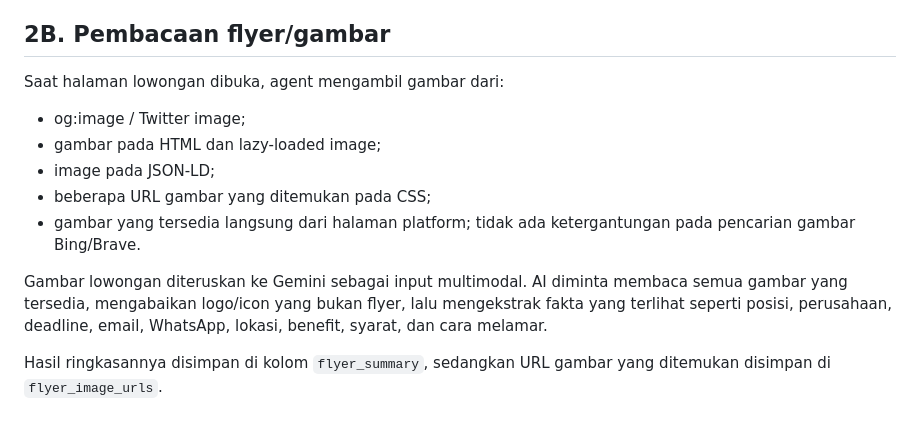
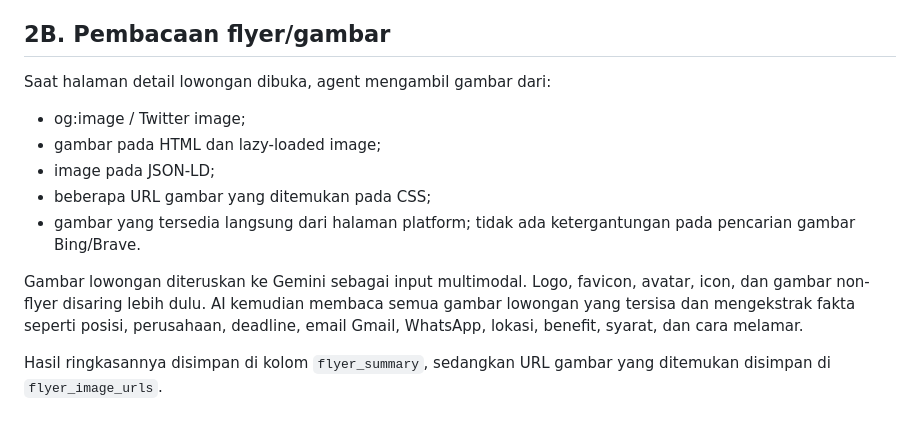
Before and after one commit to reybyoo-maker/ai-sales-agency, a Markdown page: README.md, the part around the change. Rendered like a GitHub page.

Commit message:
docs: clarify detail-page and flyer filtering

```diff
--- a/README.md
+++ b/README.md
@@ -31,14 +31,14 @@ Tidak ada crawler yang secara jujur dapat menjamin 100% internet, terutama konte
 
 ## 2B. Pembacaan flyer/gambar
 
-Saat halaman lowongan dibuka, agent mengambil gambar dari:
+Saat halaman detail lowongan dibuka, agent mengambil gambar dari:
 - og:image / Twitter image;
 - gambar pada HTML dan lazy-loaded image;
 - image pada JSON-LD;
 - beberapa URL gambar yang ditemukan pada CSS;
 - gambar yang tersedia langsung dari halaman platform; tidak ada ketergantungan pada pencarian gambar Bing/Brave.
 
-Gambar lowongan diteruskan ke Gemini sebagai input multimodal. AI diminta membaca semua gambar yang tersedia, mengabaikan logo/icon yang bukan flyer, lalu mengekstrak fakta yang terlihat seperti posisi, perusahaan, deadline, email, WhatsApp, lokasi, benefit, syarat, dan cara melamar.
+Gambar lowongan diteruskan ke Gemini sebagai input multimodal. Logo, favicon, avatar, icon, dan gambar non-flyer disaring lebih dulu. AI kemudian membaca semua gambar lowongan yang tersisa dan mengekstrak fakta seperti posisi, perusahaan, deadline, email Gmail, WhatsApp, lokasi, benefit, syarat, dan cara melamar.
 
 Hasil ringkasannya disimpan di kolom `flyer_summary`, sedangkan URL gambar yang ditemukan disimpan di `flyer_image_urls`.
 
```
